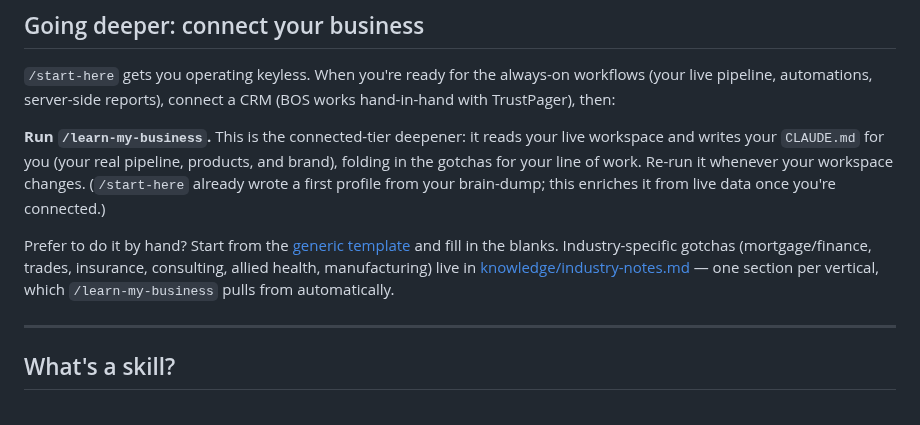
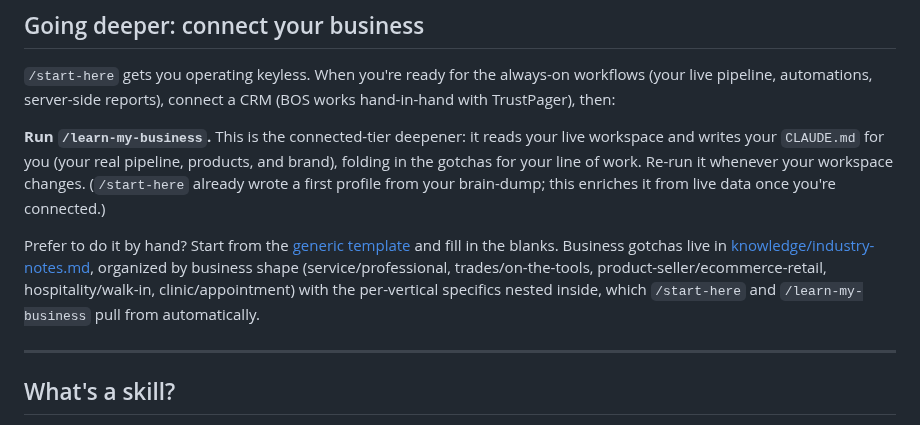
Before and after one commit to TrustPager/Business_Operating_System, a Markdown page: README.md, the part around the change. Rendered like a GitHub page.

Commit message:
docs: README reflects shape-organized industry-notes (D12)
Co-Authored-By: Claude Opus 4.8 <noreply@anthropic.com>

```diff
--- a/README.md
+++ b/README.md
@@ -171,7 +171,7 @@ Full step-by-step: **[INSTALL.md](./INSTALL.md)**
 
 **Run `/learn-my-business`.** This is the connected-tier deepener: it reads your live workspace and writes your `CLAUDE.md` for you (your real pipeline, products, and brand), folding in the gotchas for your line of work. Re-run it whenever your workspace changes. (`/start-here` already wrote a first profile from your brain-dump; this enriches it from live data once you're connected.)
 
-Prefer to do it by hand? Start from the [generic template](./templates/CLAUDE.md) and fill in the blanks. Industry-specific gotchas (mortgage/finance, trades, insurance, consulting, allied health, manufacturing) live in [knowledge/industry-notes.md](./knowledge/industry-notes.md) — one section per vertical, which `/learn-my-business` pulls from automatically.
+Prefer to do it by hand? Start from the [generic template](./templates/CLAUDE.md) and fill in the blanks. Business gotchas live in [knowledge/industry-notes.md](./knowledge/industry-notes.md), organized by business shape (service/professional, trades/on-the-tools, product-seller/ecommerce-retail, hospitality/walk-in, clinic/appointment) with the per-vertical specifics nested inside, which `/start-here` and `/learn-my-business` pull from automatically.
 
 ---
 
```
